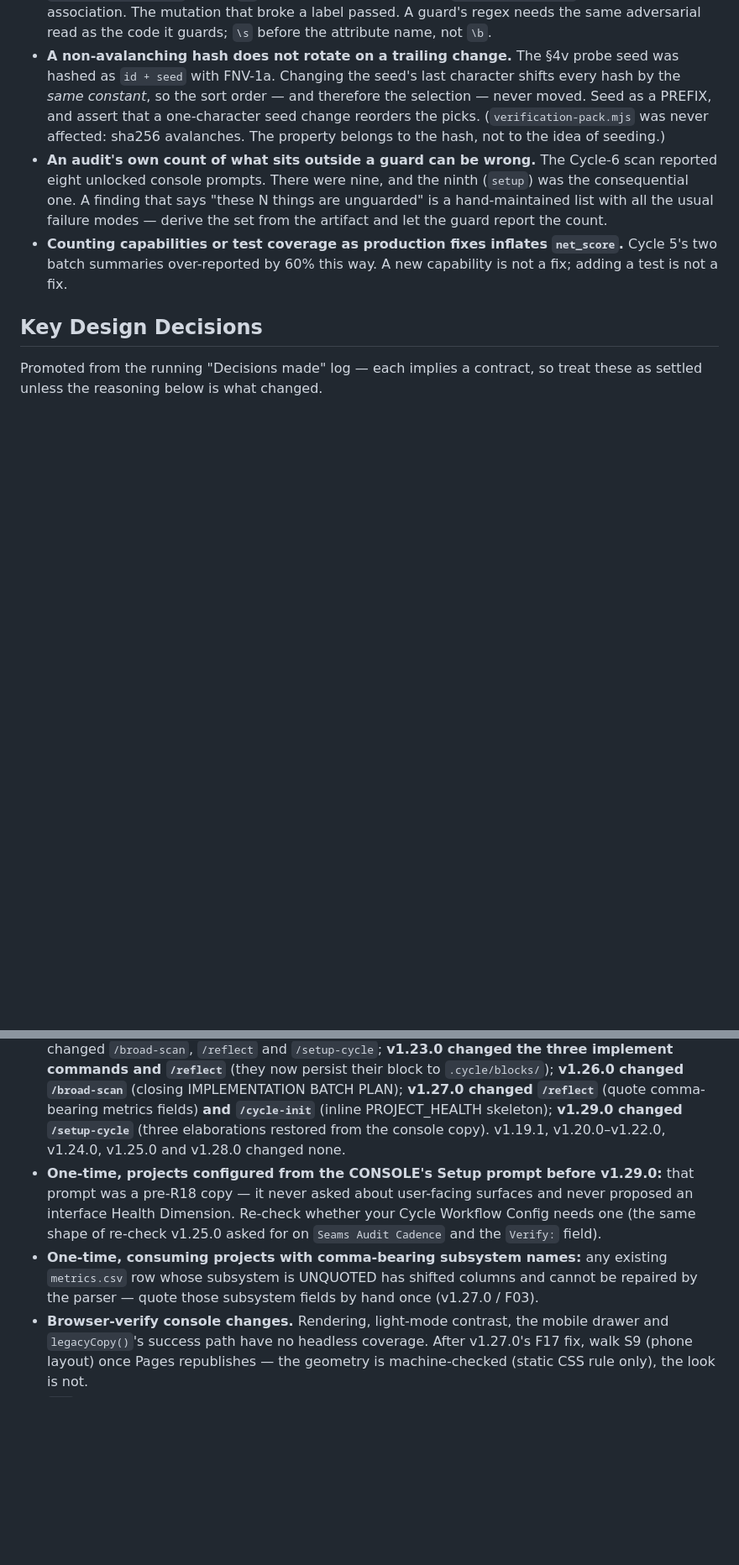
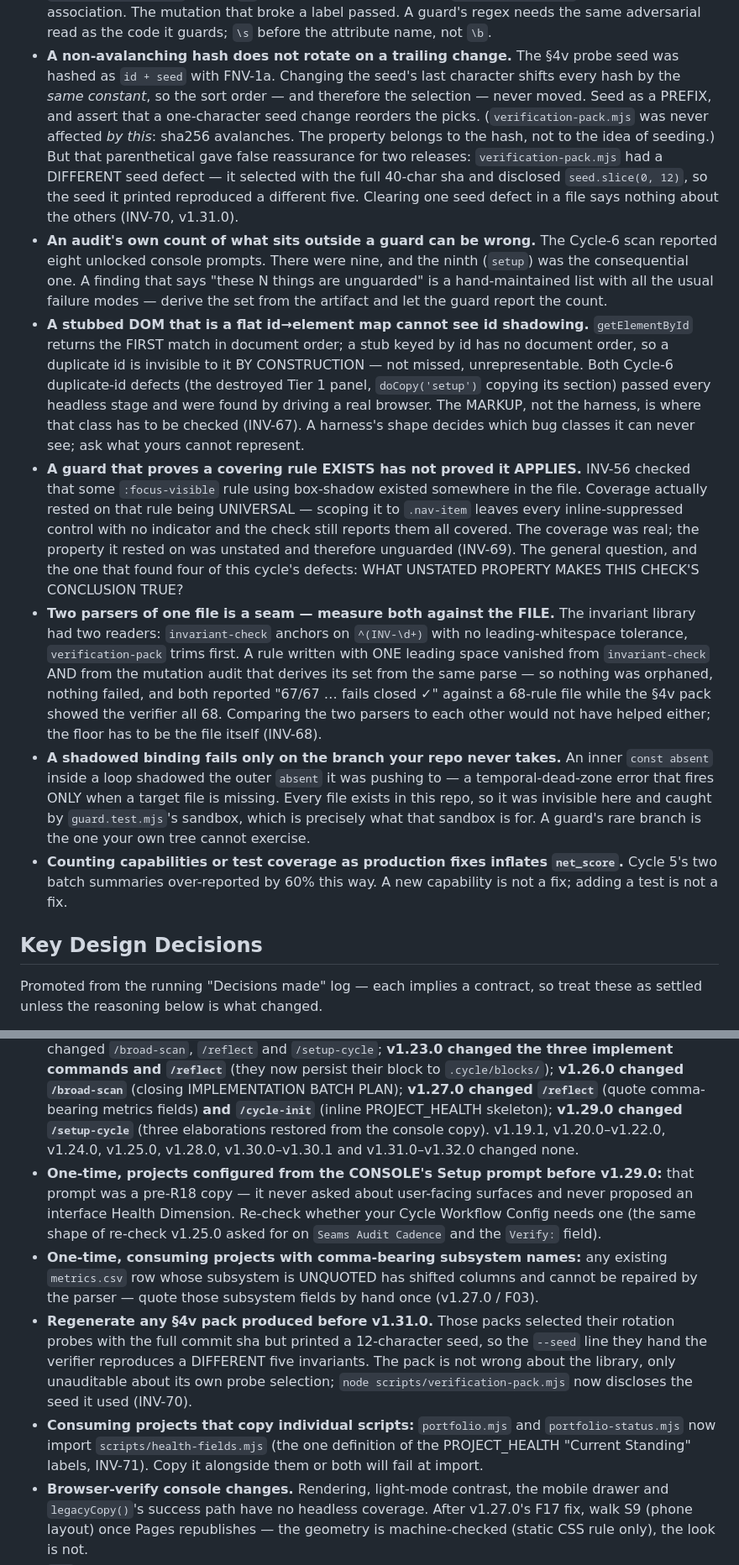
Before and after one commit to robinchoudhuryums/claude-workflow-tools, a Markdown page: .cycle/config.md, 2 parts joined by grey strips. Shown at 84% size. GitHub-like rendering; blank space fills up the shorter version.

Commit message:
sync-docs: reconcile docs with v1.31.0-v1.32.0 (Cycle-6 remediation)
Docs only — no command body, schema or tooling change, no version bump.

- .cycle/config.md Common Gotchas: four new entries — a stubbed DOM that is a
  flat id->element map cannot see id shadowing (owed since v1.30.0); a guard
  that proves a covering rule EXISTS has not proved it APPLIES, with the
  question that found four of this cycle's defects (what unstated property makes
  this check's conclusion true?); two parsers of one file is a seam, so measure
  both against the FILE; and a shadowed binding fails only on the branch your
  own repo never takes.
- Two existing gotchas corrected rather than extended. The FNV-avalanche entry
  told readers "verification-pack.mjs was never affected" — true of that defect
  and false as reassurance: it had a different seed defect for two releases.
  The file-global-marker entry gains its third instance, which is the one that
  matters most: it happened inside a guard being written to close a different
  false green.
- Operator State Checklist: regenerate any 4v pack produced before v1.31.0 (its
  --seed line reproduces a different five); consuming projects that copy
  individual scripts now need scripts/health-fields.mjs alongside the two
  portfolio scripts. v1.30.0-v1.32.0 changed no command body -> no re-pull.
- Subsystems: scripts/health-fields.mjs added to Tooling & Sync Infrastructure.
- README + CLAUDE.md: health-fields.mjs joins the script inventory, and both
  descriptions of the 4v pack now state that the disclosed seed IS the used seed
  — the claim they already made was false until v1.31.0.

Full 16-stage Test Command green (304).

Co-Authored-By: Claude Opus 5 <noreply@anthropic.com>
Claude-Session: https://claude.ai/code/session_01RcrfcpEdhKDcR7XwrL212m

```diff
--- a/.cycle/config.md
+++ b/.cycle/config.md
@@ -304,13 +310,48 @@ Cycle Workflow Config.
   character shifts every hash by the *same constant*, so the sort order — and
   therefore the selection — never moved. Seed as a PREFIX, and assert that a
   one-character seed change reorders the picks. (`verification-pack.mjs` was
-  never affected: sha256 avalanches. The property belongs to the hash, not to
-  the idea of seeding.)
+  never affected *by this*: sha256 avalanches. The property belongs to the hash,
+  not to the idea of seeding.) But that parenthetical gave false reassurance for
+  two releases: `verification-pack.mjs` had a DIFFERENT seed defect — it selected
+  with the full 40-char sha and disclosed `seed.slice(0, 12)`, so the seed it
+  printed reproduced a different five. Clearing one seed defect in a file says
+  nothing about the others (INV-70, v1.31.0).
 - **An audit's own count of what sits outside a guard can be wrong.** The
   Cycle-6 scan reported eight unlocked console prompts. There were nine, and
   the ninth (`setup`) was the consequential one. A finding that says "these N
   things are unguarded" is a hand-maintained list with all the usual failure
   modes — derive the set from the artifact and let the guard report the count.
+- **A stubbed DOM that is a flat id→element map cannot see id shadowing.**
+  `getElementById` returns the FIRST match in document order; a stub keyed by id
+  has no document order, so a duplicate id is invisible to it BY CONSTRUCTION —
+  not missed, unrepresentable. Both Cycle-6 duplicate-id defects (the destroyed
+  Tier 1 panel, `doCopy('setup')` copying its section) passed every headless
+  stage and were found by driving a real browser. The MARKUP, not the harness,
+  is where that class has to be checked (INV-67). A harness's shape decides
+  which bug classes it can never see; ask what yours cannot represent.
+- **A guard that proves a covering rule EXISTS has not proved it APPLIES.**
+  INV-56 checked that some `:focus-visible` rule using box-shadow existed
+  somewhere in the file. Coverage actually rested on that rule being UNIVERSAL —
+  scoping it to `.nav-item` leaves every inline-suppressed control with no
+  indicator and the check still reports them all covered. The coverage was real;
+  the property it rested on was unstated and therefore unguarded (INV-69). The
+  general question, and the one that found four of this cycle's defects: WHAT
+  UNSTATED PROPERTY MAKES THIS CHECK'S CONCLUSION TRUE?
+- **Two parsers of one file is a seam — measure both against the FILE.** The
+  invariant library had two readers: `invariant-check` anchors on `^(INV-\d+)`
+  with no leading-whitespace tolerance, `verification-pack` trims first. A rule
+  written with ONE leading space vanished from `invariant-check` AND from the
+  mutation audit that derives its set from the same parse — so nothing was
+  orphaned, nothing failed, and both reported "67/67 … fails closed ✓" against a
+  68-rule file while the §4v pack showed the verifier all 68. Comparing the two
+  parsers to each other would not have helped either; the floor has to be the
+  file itself (INV-68).
+- **A shadowed binding fails only on the branch your repo never takes.** An
+  inner `const absent` inside a loop shadowed the outer `absent` it was pushing
+  to — a temporal-dead-zone error that fires ONLY when a target file is missing.
+  Every file exists in this repo, so it was invisible here and caught by
+  `guard.test.mjs`'s sandbox, which is precisely what that sandbox is for. A
+  guard's rare branch is the one your own tree cannot exercise.
 - **Counting capabilities or test coverage as production fixes inflates
   `net_score`.** Cycle 5's two batch summaries over-reported by 60% this
   way. A new capability is not a fix; adding a test is not a fix.
@@ -375,8 +416,8 @@ machine or after a release.
   (closing IMPLEMENTATION BATCH PLAN); **v1.27.0 changed `/reflect`** (quote
   comma-bearing metrics fields) **and `/cycle-init`** (inline PROJECT_HEALTH
   skeleton); **v1.29.0 changed `/setup-cycle`** (three elaborations restored
-  from the console copy). v1.19.1, v1.20.0–v1.22.0, v1.24.0, v1.25.0 and
-  v1.28.0 changed none.
+  from the console copy). v1.19.1, v1.20.0–v1.22.0, v1.24.0, v1.25.0,
+  v1.28.0, v1.30.0–v1.30.1 and v1.31.0–v1.32.0 changed none.
 - **One-time, projects configured from the CONSOLE's Setup prompt before
   v1.29.0:** that prompt was a pre-R18 copy — it never asked about user-facing
   surfaces and never proposed an interface Health Dimension. Re-check whether
@@ -386,6 +427,16 @@ machine or after a release.
   existing `metrics.csv` row whose subsystem is UNQUOTED has shifted columns
   and cannot be repaired by the parser — quote those subsystem fields by
   hand once (v1.27.0 / F03).
+- **Regenerate any §4v pack produced before v1.31.0.** Those packs selected
+  their rotation probes with the full commit sha but printed a 12-character
+  seed, so the `--seed` line they hand the verifier reproduces a DIFFERENT five
+  invariants. The pack is not wrong about the library, only unauditable about
+  its own probe selection; `node scripts/verification-pack.mjs` now discloses
+  the seed it used (INV-70).
+- **Consuming projects that copy individual scripts:** `portfolio.mjs` and
+  `portfolio-status.mjs` now import `scripts/health-fields.mjs` (the one
+  definition of the PROJECT_HEALTH "Current Standing" labels, INV-71). Copy it
+  alongside them or both will fail at import.
 - **Browser-verify console changes.** Rendering, light-mode contrast, the
   mobile drawer and `legacyCopy()`'s success path have no headless coverage.
   After v1.27.0's F17 fix, walk S9 (phone layout) once Pages republishes —
```
Also changed, not shown: other parts of .cycle/config.md (+8 -2 lines), CLAUDE.md (+4 -1 lines), README.md (+2 -2 lines).
